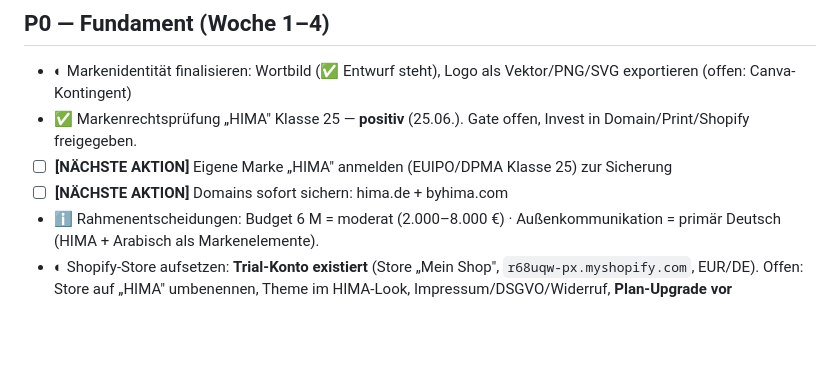
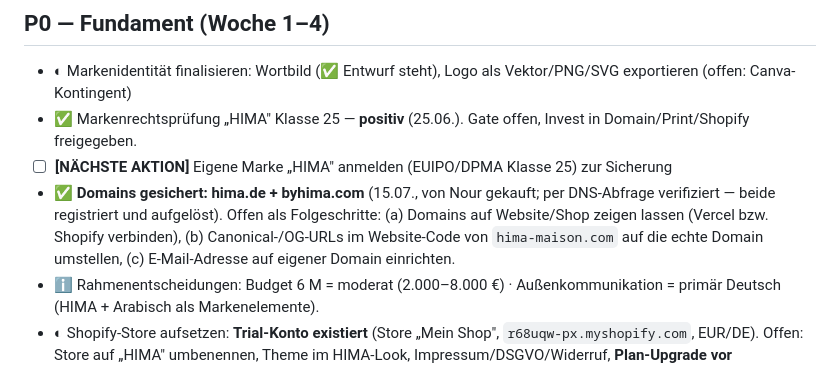
Before and after one commit to nouurhijab-design/nour-makerspace, a Markdown page: HIMA-OS/tasks.md, the part around the change. Drawn GitHub-style; blank space fills up the shorter version.

Commit message:
Meilenstein: Domains hima.de + byhima.com gesichert (per DNS verifiziert)
Co-Authored-By: Claude Fable 5 <noreply@anthropic.com>

```diff
--- a/HIMA-OS/tasks.md
+++ b/HIMA-OS/tasks.md
@@ -12,7 +12,7 @@ _Letzte Aktualisierung: 15.07.2026 (Mi) — **Stillstand bestätigt (verifiziert
 - ◐ Markenidentität finalisieren: Wortbild (✅ Entwurf steht), Logo als Vektor/PNG/SVG exportieren (offen: Canva-Kontingent)
 - ✅ Markenrechtsprüfung „HIMA" Klasse 25 — **positiv** (25.06.). Gate offen, Invest in Domain/Print/Shopify freigegeben.
 - ☐ **[NÄCHSTE AKTION]** Eigene Marke „HIMA" anmelden (EUIPO/DPMA Klasse 25) zur Sicherung
-- ☐ **[NÄCHSTE AKTION]** Domains sofort sichern: hima.de + byhima.com
+- ✅ **Domains gesichert: hima.de + byhima.com** (15.07., von Nour gekauft; per DNS-Abfrage verifiziert — beide registriert und aufgelöst). Offen als Folgeschritte: (a) Domains auf Website/Shop zeigen lassen (Vercel bzw. Shopify verbinden), (b) Canonical-/OG-URLs im Website-Code von `hima-maison.com` auf die echte Domain umstellen, (c) E-Mail-Adresse auf eigener Domain einrichten.
 - ℹ️ Rahmenentscheidungen: Budget 6 M = moderat (2.000–8.000 €) · Außenkommunikation = primär Deutsch (HIMA + Arabisch als Markenelemente).
 - ◐ Shopify-Store aufsetzen: **Trial-Konto existiert** (Store „Mein Shop", `r68uqw-px.myshopify.com`, EUR/DE). Offen: Store auf „HIMA" umbenennen, Theme im HIMA-Look, Impressum/DSGVO/Widerruf, **Plan-Upgrade vor Verkaufsstart (Eskalation: Geld)**.
 - ✅ **Katalog vollständig angelegt** (verifiziert 02.07.): **9 Produkte** — 7 Hijab-Linien (Signature Bambus, Premium Jersey, Liquid Jersey, Bamboo Jersey, Premium Jersey Satin, Chiffon, Medina) + 2 Accessoires (Bonnet, Nadeln-3er), je mit Farb-Varianten/Texten/SKUs. „3-fehlende-SKUs" damit erledigt.
```
